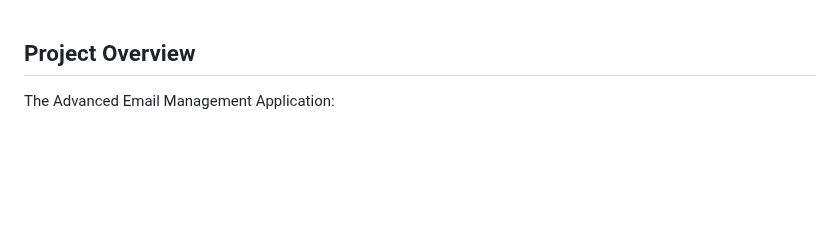
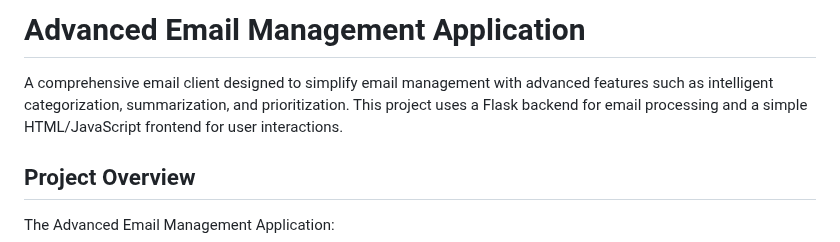
Before and after one commit to Yesh2344/Advanced-Email-Management, a Markdown page: README.md, the part around the change. Drawn GitHub-style; blank space fills up the shorter version.

```diff
--- a/README.md
+++ b/README.md
@@ -1,4 +1,6 @@
+# Advanced Email Management Application
 
+A comprehensive email client designed to simplify email management with advanced features such as intelligent categorization, summarization, and prioritization. This project uses a Flask backend for email processing and a simple HTML/JavaScript frontend for user interactions.
 
 ## Project Overview
 
```
